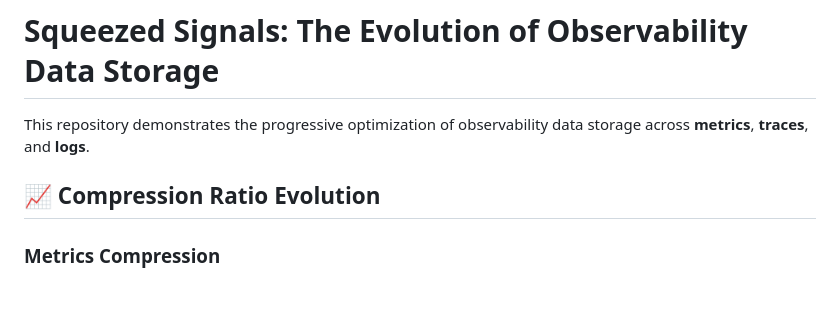
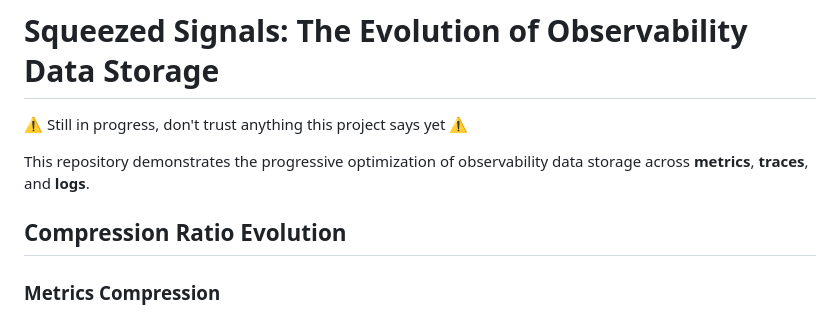
Before and after one commit to flash1293/squeezed-signals, a Markdown page: README.md, the part around one of its changes. Rendered like a GitHub page; blank space fills up the shorter version.

````diff
--- a/README.md
+++ b/README.md
@@ -1,8 +1,10 @@
 # Squeezed Signals: The Evolution of Observability Data Storage
+
+⚠️ Still in progress, don't trust anything this project says yet ⚠️
 
 This repository demonstrates the progressive optimization of observability data storage across **metrics**, **traces**, and **logs**.
 
-## 📈 Compression Ratio Evolution
+## Compression Ratio Evolution
 
 ### Metrics Compression
 ```mermaid
````
Also changed, not shown: other parts of README.md (+2 -2 lines).
